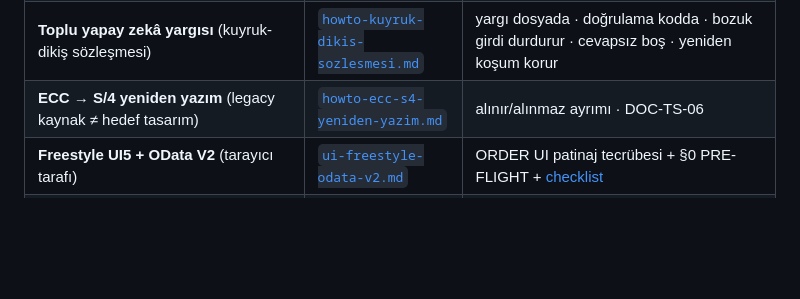
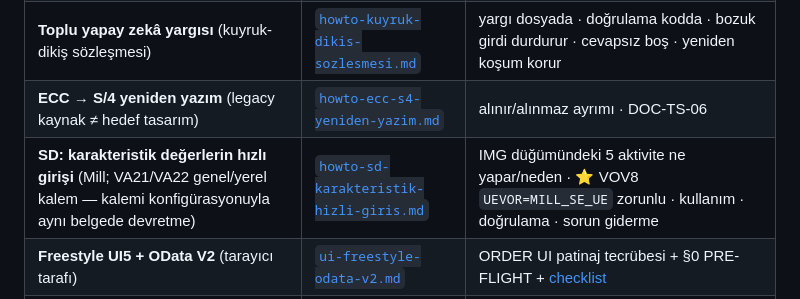
Before and after one commit to ix-works/DEV_CORE, a Markdown page: playbook/README.md, the part around the change. GitHub-like rendering; blank space fills up the shorter version.

```diff
--- a/playbook/README.md
+++ b/playbook/README.md
@@ -38,6 +38,7 @@ Bu klasör **L3 katman** dosyaları içerir: SAP ADT REST işlemleri için **den
 | **ATC bulgusu düzeltme kalıpları** (iç içe okuma/FAE önce · muafiyet · Pretty Print) | [`howto-atc-duzeltme-kaliplari.md`](howto-atc-duzeltme-kaliplari.md) | kalıp + gerekli bağlam + düşük güven işaretleri; gate değil |
 | **Toplu yapay zekâ yargısı** (kuyruk-dikiş sözleşmesi) | [`howto-kuyruk-dikis-sozlesmesi.md`](howto-kuyruk-dikis-sozlesmesi.md) | yargı dosyada · doğrulama kodda · bozuk girdi durdurur · cevapsız boş · yeniden koşum korur |
 | **ECC → S/4 yeniden yazım** (legacy kaynak ≠ hedef tasarım) | [`howto-ecc-s4-yeniden-yazim.md`](howto-ecc-s4-yeniden-yazim.md) | alınır/alınmaz ayrımı · DOC-TS-06 |
+| **SD: karakteristik değerlerin hızlı girişi** (Mill; VA21/VA22 genel/yerel kalem — kalemi konfigürasyonuyla aynı belgede devretme) | [`howto-sd-karakteristik-hizli-giris.md`](howto-sd-karakteristik-hizli-giris.md) | IMG düğümündeki 5 aktivite ne yapar/neden · ⭐ VOV8 `UEVOR=MILL_SE_UE` zorunlu · kullanım · doğrulama · sorun giderme |
 | **Freestyle UI5 + OData V2** (tarayıcı tarafı) | [`ui-freestyle-odata-v2.md`](ui-freestyle-odata-v2.md) | ORDER UI patinaj tecrübesi + §0 PRE-FLIGHT + [checklist](checklists/ui-freestyle-creation.md) |
 | **UI uygulaması RAP backend** (CDS/BDEF/behavior/SRVD tecrübe merceği) | [`ui-backend-rap.md`](ui-backend-rap.md) | ORDER backend patinajı + §0 PRE-FLIGHT + [checklist](checklists/ui-backend-rap-creation.md); kanonik = `adt-rap.md` §32 |
 
```
Also changed, not shown: playbook/howto-sd-karakteristik-hizli-giris.md (added, +313 -0 lines), 1 other file.
